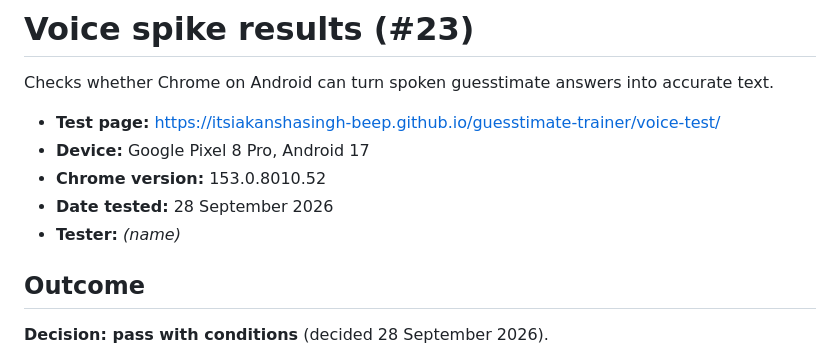
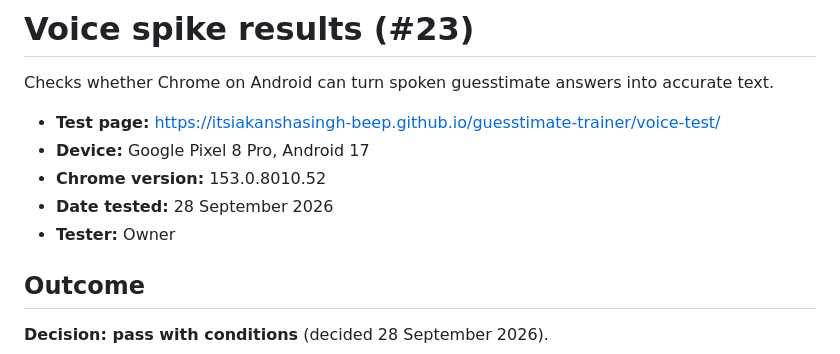
Before and after one commit to itsiakanshasingh-beep/guesstimate-prof, a Markdown page: docs/voice-spike/results.md, the part around the change. Rendered like a GitHub page.

Commit message:
Record tester in voice spike results (#23)
Co-Authored-By: Claude Opus 5.5 <noreply@anthropic.com>
Claude-Session: https://claude.ai/code/session_01D2UvjJB2W7PHi1CcrbF7G6

```diff
--- a/docs/voice-spike/results.md
+++ b/docs/voice-spike/results.md
@@ -6,7 +6,7 @@ Checks whether Chrome on Android can turn spoken guesstimate answers into accura
 - **Device:** Google Pixel 8 Pro, Android 17
 - **Chrome version:** 153.0.8010.52
 - **Date tested:** 28 September 2026
-- **Tester:** _(name)_
+- **Tester:** Owner
 
 ## Outcome
 
```
